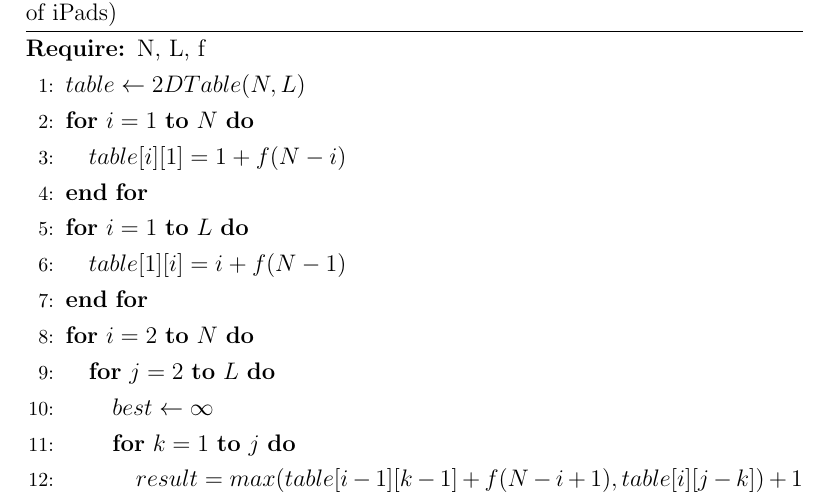
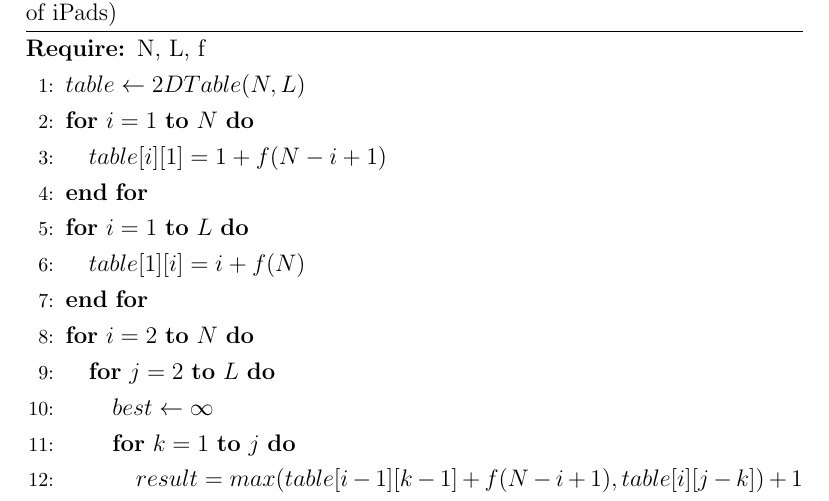
Before and after one commit to xinan/ultimate-ipad-crusher, a LaTeX thesis (project_report.tex): part of page 28 of 31, cut so that both start at the same text. Compiled offline with pdfLaTeX.

Commit message:
Minor fix

```diff
--- a/project_report.tex
+++ b/project_report.tex
@@ -454,10 +454,10 @@ Following that intuition, we can come up with the pseudo code to calculate the c
 \REQUIRE N, L, f
 \STATE $table \leftarrow 2DTable(N, L)$
 \FOR{$i = 1$ \TO $N$}
-	\STATE $table[i][1] = 1 + f(N-i)$
+	\STATE $table[i][1] = 1 + f(N-i+1)$
 \ENDFOR
 \FOR{$i = 1$ \TO $L$}
-	\STATE $table[1][i] = i + f(N-1)$
+	\STATE $table[1][i] = i + f(N)$
 \ENDFOR
 \FOR{$i = 2$ \TO $N$}
 	\FOR{$j = 2$ \TO $L$}
```
